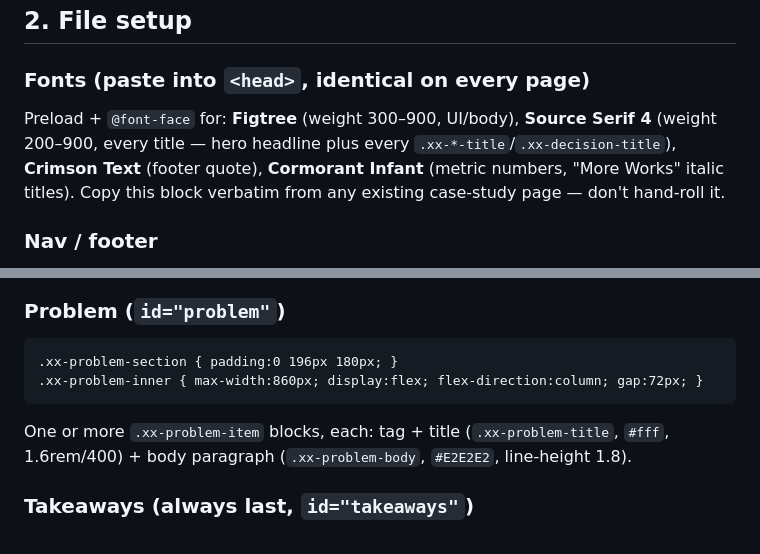
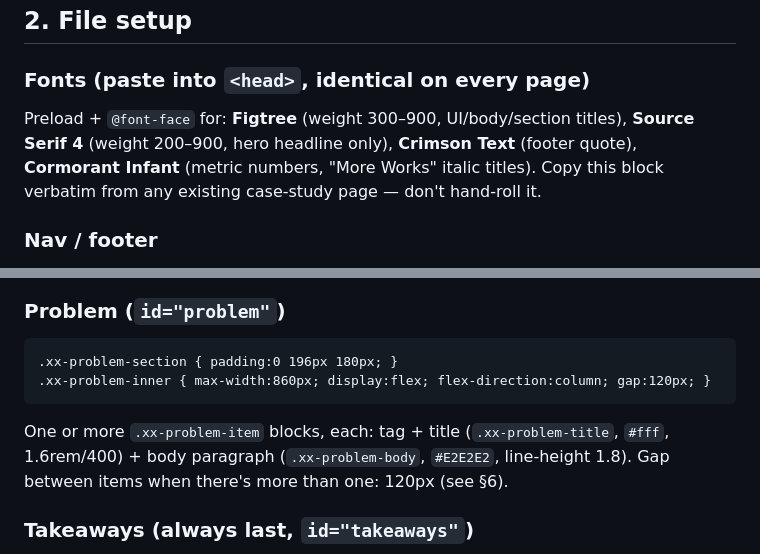
Before and after one commit to TaliaRen/talia-portfolio, a Markdown page: case-study-format.md, 2 parts joined by grey strips. Rendered like a GitHub page.

Commit message:
Fix two stale references left over from the title-font/spacing reverts

````diff
--- a/case-study-format.md
+++ b/case-study-format.md
@@ -33,7 +33,7 @@ The sidebar's links must exactly match the section `id`s in the page, in the sam
 ## 2. File setup
 
 ### Fonts (paste into `<head>`, identical on every page)
-Preload + `@font-face` for: **Figtree** (weight 300–900, UI/body), **Source Serif 4** (weight 200–900, every title — hero headline plus every `.xx-*-title`/`.xx-decision-title`), **Crimson Text** (footer quote), **Cormorant Infant** (metric numbers, "More Works" italic titles). Copy this block verbatim from any existing case-study page — don't hand-roll it.
+Preload + `@font-face` for: **Figtree** (weight 300–900, UI/body/section titles), **Source Serif 4** (weight 200–900, hero headline only), **Crimson Text** (footer quote), **Cormorant Infant** (metric numbers, "More Works" italic titles). Copy this block verbatim from any existing case-study page — don't hand-roll it.
 
 ### Nav / footer
 The `<nav>` and `<footer>` markup (logo, links, footer campfire game, social icons, email-copy button, and their JS) is shared site chrome, not part of the case-study content. Copy it byte-for-byte from an existing page. The only thing that ever changes is the `<title>` tag and the page background color set inline on `<html style="background:...">` (each project can use its own near-black tint, e.g. `#0F1511`).
@@ -102,9 +102,9 @@ Two children side by side (text column + cover image/video, `max-width:860px` ea
 ### Problem (`id="problem"`)
 ```
 .xx-problem-section { padding:0 196px 180px; }
-.xx-problem-inner { max-width:860px; display:flex; flex-direction:column; gap:72px; }
+.xx-problem-inner { max-width:860px; display:flex; flex-direction:column; gap:120px; }
 ```
-One or more `.xx-problem-item` blocks, each: tag + title (`.xx-problem-title`, `#fff`, 1.6rem/400) + body paragraph (`.xx-problem-body`, `#E2E2E2`, line-height 1.8).
+One or more `.xx-problem-item` blocks, each: tag + title (`.xx-problem-title`, `#fff`, 1.6rem/400) + body paragraph (`.xx-problem-body`, `#E2E2E2`, line-height 1.8). Gap between items when there's more than one: 120px (see §6).
 
 ### Takeaways (always last, `id="takeaways"`)
 Reuses the solution-section shell (see §5). Tag "Takeaways" + title "What I've learned" (`#fff`) + a `<ul>` of 2–3 bullet points (`#E2E2E2`), each a full sentence reflecting on the work.
````
